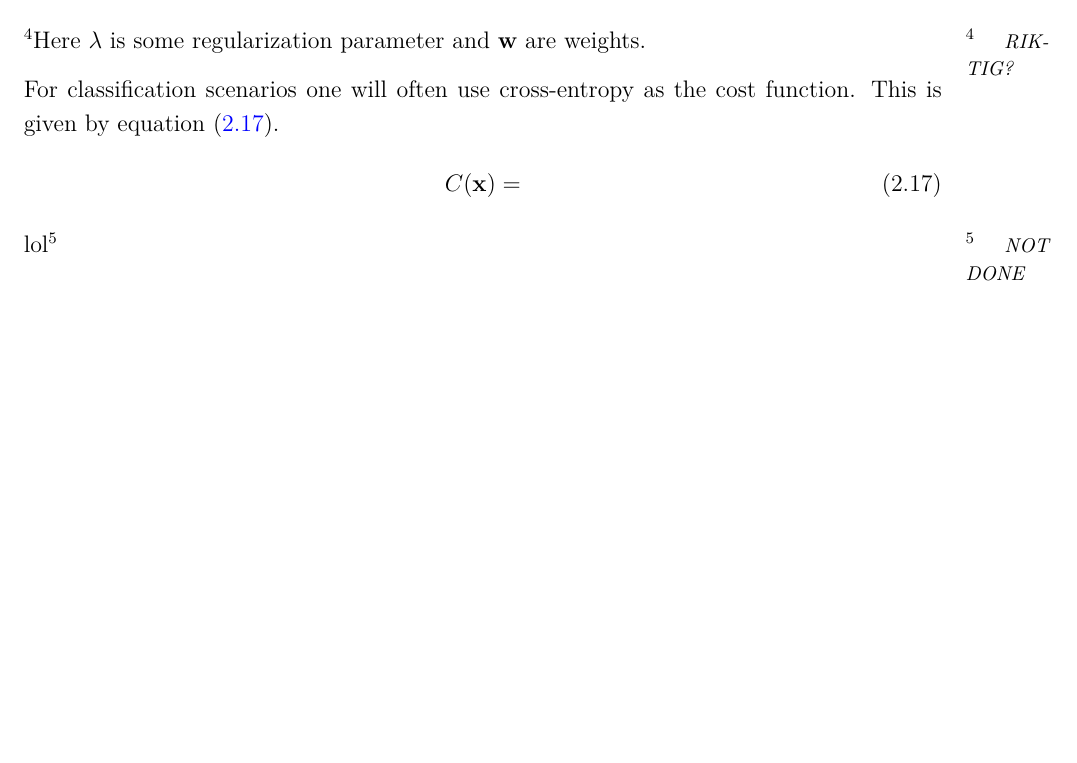
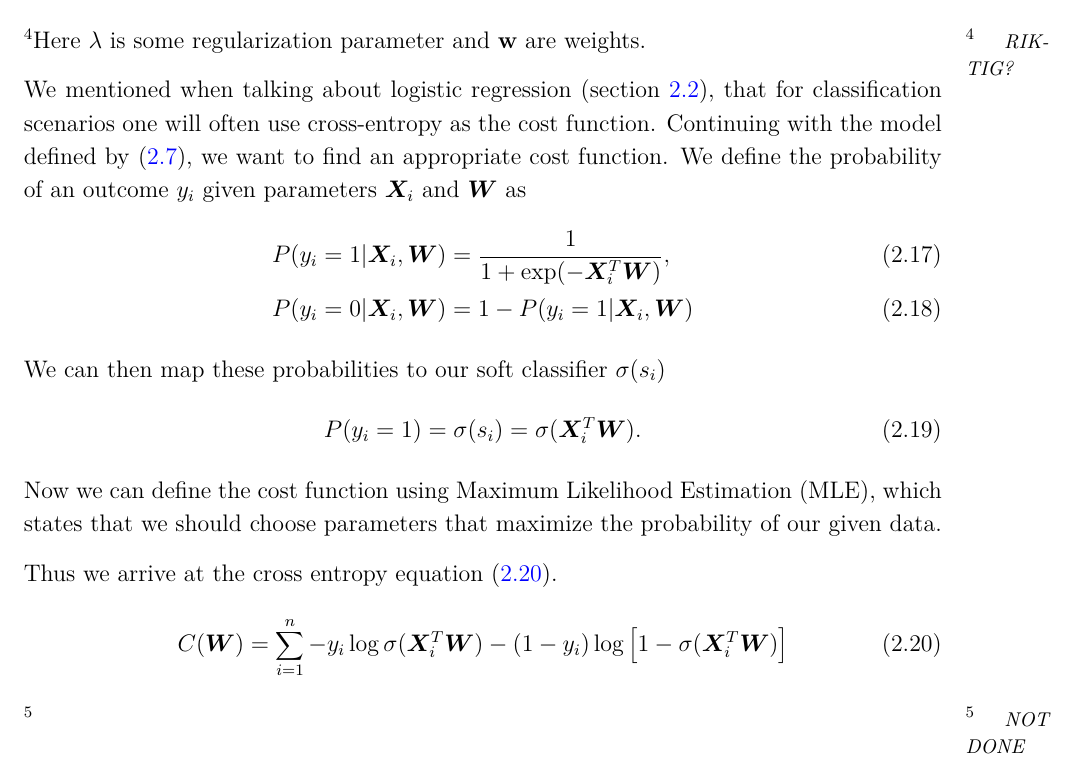
Before and after one commit to sigurdru/FYS-STK4155-Applied-Data-Analysis-and-Machine-Learning, a LaTeX document (project2/tex/project2.tex): part of page 7 of 10, cut so that both start at the same text, the shorter picture padded with empty space. Compiled offline with pdfLaTeX.

Commit message:
report work

```diff
--- a/project2/tex/project2.tex
+++ b/project2/tex/project2.tex
@@ -136,12 +137,24 @@ One can also implement regularization, which helps prevent overfitting in the ne
 \end{align}
 \sn{RIKTIG?}Here $\lambda$ is some regularization parameter and $\mathbf{w}$ are weights.
 
-For classification scenarios one will often use cross-entropy as the cost function. This is given by equation \eqref{eq:cross_entropy}.
+We mentioned when talking about logistic regression (section \ref{sec:logistic_regression}), that for classification scenarios one will often use cross-entropy as the cost function. Continuing with the model defined by \eqref{eq:log_reg_model}, we want to find an appropriate cost function. We define the probability of an outcome $y_i$ given parameters $\bo X_i$ and $\bo W$ as
 \begin{align}
-	C(\mathbf{x}) =
+	P(y_i = 1|\bo X_i, \bo W) &= \frac{1}{1 + \exp(-\bo X_i^T \bo W)}, \\
+	P(y_i = 0|\bo X_i, \bo W) &= 1 - P(y_i = 1|\bo X_i, \bo W)
+\end{align}
+We can then map these probabilities to our soft classifier $\sigma(s_i)$
+\begin{align}
+	P(y_i = 1) = \sigma(s_i) = \sigma(\bo X_i^T \bo W).
+\end{align}
+Now we can define the cost function using Maximum Likelihood Estimation (MLE), which states that we should choose parameters that maximize the probability of our given data.
+
+
+Thus we arrive at the cross entropy equation \eqref{eq:cross_entropy}.
+\begin{align}
+	C(\bo W) = \sum_{i = 1}^{n} -y_i \log\sigma(\bo X_i^T \bo W) - (1 - y_i)\log\left[1 - \sigma(\bo X^T_i \bo W)\right]
 	\label{eq:cross_entropy}
 \end{align}
-lol\sn{NOT DONE}
+\sn{NOT DONE}
 \subsubsection{The Backpropagation Algorithm}
 With a desired cost function we are ready to train the neural network. This is done by the backpropagation algorithm. The method entails finding the derivative of the cost function, with respect to all parameters. When we have a neural network, we have thousands of parameters which can be tuned (weights and biases), meaning that we have to approximate the derivative somehow. The backpropagation algorithm does just that, by exploiting the layered structure displayed in figure \ref{fig:neural_network}.
 
```
Also changed, not shown: project2/tex/project2.pdf, project2/tex/project2.tex (1 more changed lines).
